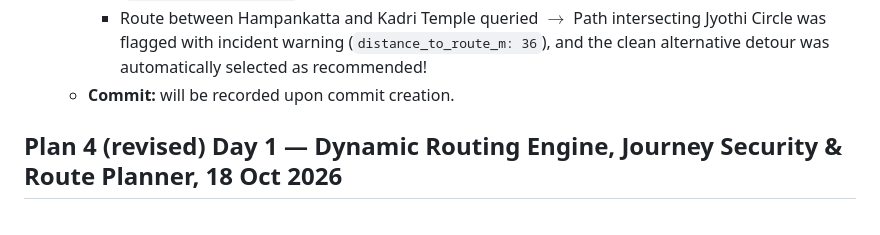
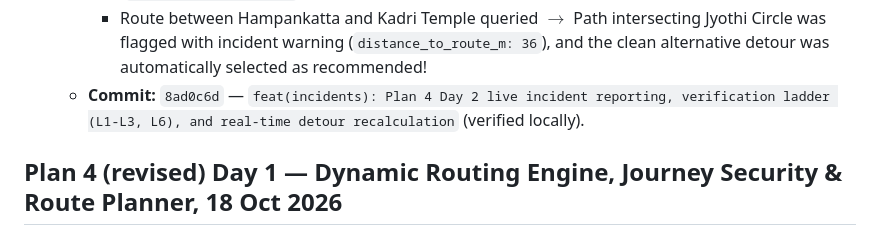
Before and after one commit to NITHINKR06/TrafficSense, a Markdown page: docs/progress.md, the part around the change. Drawn GitHub-style.

Commit message:
docs(progress): record commit hash 8ad0c6d for Plan 4 Day 2

```diff
--- a/docs/progress.md
+++ b/docs/progress.md
@@ -32,7 +32,7 @@
     - Report 2 (with GPS accuracy 12.5m, fix 10s old) submitted within 300m $\rightarrow$ Server promoted cluster to **L2** (`distinct_reporters: 2`).
     - Report 3 (third distinct reporter) submitted $\rightarrow$ Server promoted cluster to **L3** (`distinct_reporters: 3`).
     - Route between Hampankatta and Kadri Temple queried $\rightarrow$ Path intersecting Jyothi Circle was flagged with incident warning (`distance_to_route_m: 36`), and the clean alternative detour was automatically selected as recommended!
-  - **Commit:** will be recorded upon commit creation.
+  - **Commit:** `8ad0c6d` — `feat(incidents): Plan 4 Day 2 live incident reporting, verification ladder (L1-L3, L6), and real-time detour recalculation` (verified locally).
 
 ## Plan 4 (revised) Day 1 — Dynamic Routing Engine, Journey Security & Route Planner, 18 Oct 2026
 
```
